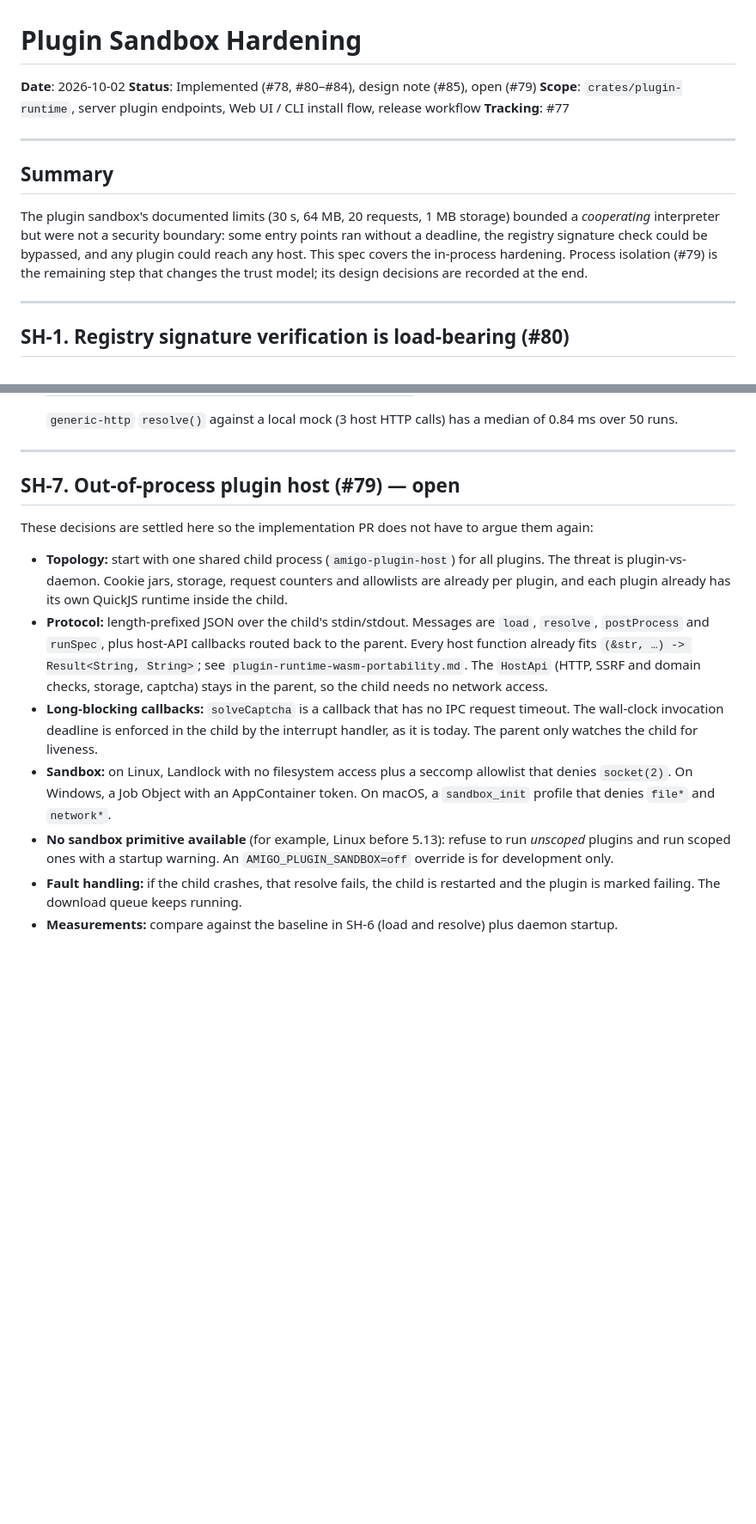
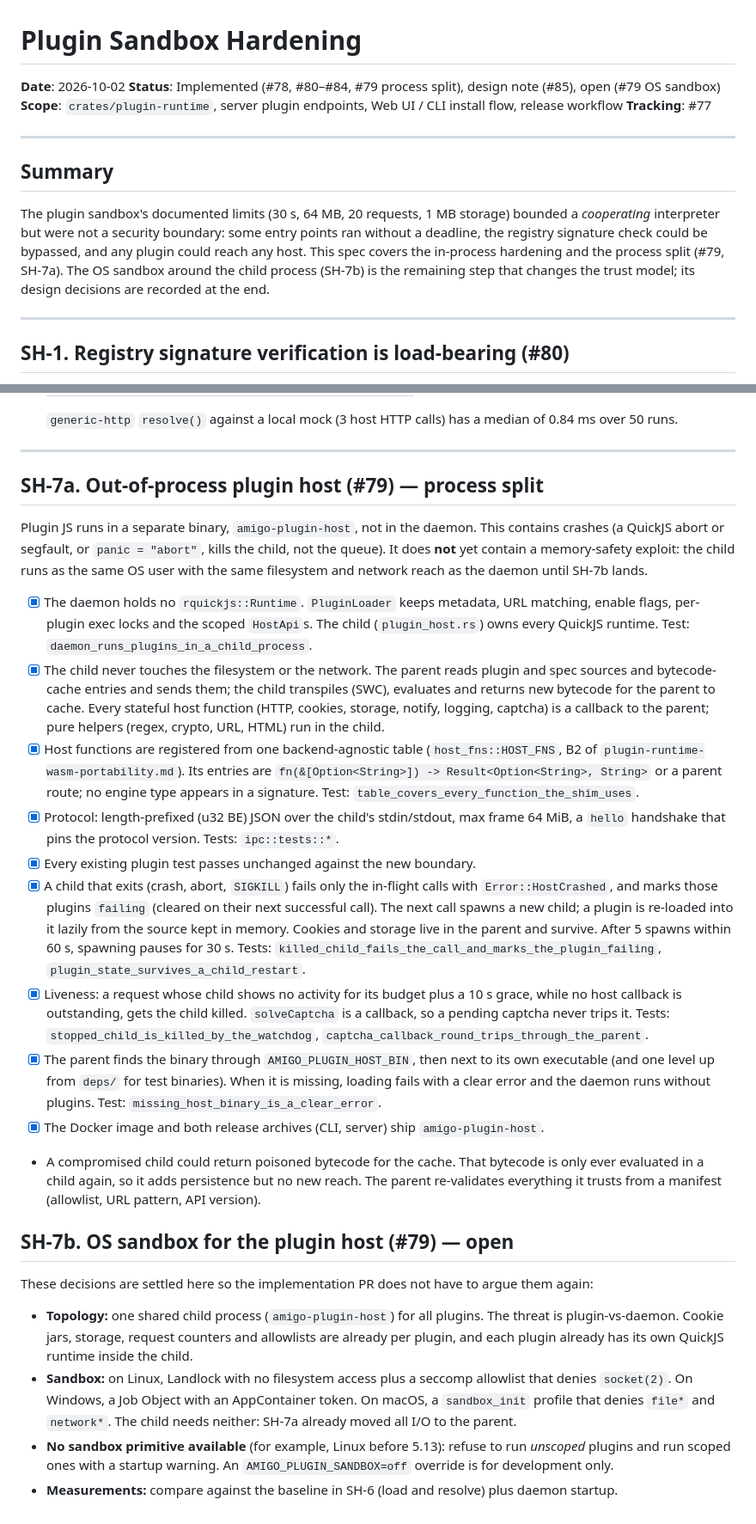
Before and after one commit to amigo-labs/amigo-downloader, a Markdown page: docs/specs/plugin-sandbox-hardening.md, 2 parts joined by grey strips. Shown at 86% size. GitHub-like rendering; blank space fills up the shorter version.

Commit message:
docs(specs): split SH-7 into the process split and the OS sandbox
Co-Authored-By: Claude Opus 5.5 <noreply@anthropic.com>
Claude-Session: https://claude.ai/code/session_01Cv4bcTJRz2wfsq6wds6L1L

```diff
--- a/docs/specs/plugin-sandbox-hardening.md
+++ b/docs/specs/plugin-sandbox-hardening.md
@@ -1,7 +1,7 @@
 # Plugin Sandbox Hardening
 
 **Date**: 2026-10-02
-**Status**: Implemented (#78, #80–#84), design note (#85), open (#79)
+**Status**: Implemented (#78, #80–#84, #79 process split), design note (#85), open (#79 OS sandbox)
 **Scope**: `crates/plugin-runtime`, server plugin endpoints, Web UI / CLI install flow, release workflow
 **Tracking**: #77
 
@@ -13,8 +13,9 @@ The plugin sandbox's documented limits (30 s, 64 MB, 20 requests, 1 MB storage)
 bounded a *cooperating* interpreter but were not a security boundary: some
 entry points ran without a deadline, the registry signature check could be
 bypassed, and any plugin could reach any host. This spec covers the in-process
-hardening. Process isolation (#79) is the remaining step that changes the trust
-model; its design decisions are recorded at the end.
+hardening and the process split (#79, SH-7a). The OS sandbox around the
+child process (SH-7b) is the remaining step that changes the trust model; its
+design decisions are recorded at the end.
 
 ---
 
@@ -141,34 +142,72 @@ second, overlapping key is a possible follow-up.
 
 ---
 
-## SH-7. Out-of-process plugin host (#79) — open
+## SH-7a. Out-of-process plugin host (#79) — process split
+
+Plugin JS runs in a separate binary, `amigo-plugin-host`, not in the daemon.
+This contains crashes (a QuickJS abort or segfault, or `panic = "abort"`, kills
+the child, not the queue). It does **not** yet contain a memory-safety
+exploit: the child runs as the same OS user with the same filesystem and
+network reach as the daemon until SH-7b lands.
+
+- [x] The daemon holds no `rquickjs::Runtime`. `PluginLoader` keeps metadata,
+  URL matching, enable flags, per-plugin exec locks and the scoped `HostApi`s.
+  The child (`plugin_host.rs`) owns every QuickJS runtime.
+  Test: `daemon_runs_plugins_in_a_child_process`.
+- [x] The child never touches the filesystem or the network. The parent reads
+  plugin and spec sources and bytecode-cache entries and sends them; the child
+  transpiles (SWC), evaluates and returns new bytecode for the parent to cache.
+  Every stateful host function (HTTP, cookies, storage, notify, logging,
+  captcha) is a callback to the parent; pure helpers (regex, crypto, URL,
+  HTML) run in the child.
+- [x] Host functions are registered from one backend-agnostic table
+  (`host_fns::HOST_FNS`, B2 of `plugin-runtime-wasm-portability.md`). Its
+  entries are `fn(&[Option<String>]) -> Result<Option<String>, String>` or a
+  parent route; no engine type appears in a signature.
+  Test: `table_covers_every_function_the_shim_uses`.
+- [x] Protocol: length-prefixed (u32 BE) JSON over the child's stdin/stdout,
+  max frame 64 MiB, a `hello` handshake that pins the protocol version.
+  Tests: `ipc::tests::*`.
+- [x] Every existing plugin test passes unchanged against the new boundary.
+- [x] A child that exits (crash, abort, `SIGKILL`) fails only the in-flight
+  calls with `Error::HostCrashed`, and marks those plugins `failing` (cleared
+  on their next successful call). The next call spawns a new child; a plugin is
+  re-loaded into it lazily from the source kept in memory. Cookies and storage
+  live in the parent and survive. After 5 spawns within 60 s, spawning pauses
+  for 30 s. Tests: `killed_child_fails_the_call_and_marks_the_plugin_failing`,
+  `plugin_state_survives_a_child_restart`.
+- [x] Liveness: a request whose child shows no activity for its budget plus a
+  10 s grace, while no host callback is outstanding, gets the child killed.
+  `solveCaptcha` is a callback, so a pending captcha never trips it.
+  Tests: `stopped_child_is_killed_by_the_watchdog`,
+  `captcha_callback_round_trips_through_the_parent`.
+- [x] The parent finds the binary through `AMIGO_PLUGIN_HOST_BIN`, then next to
+  its own executable (and one level up from `deps/` for test binaries). When
+  it is missing, loading fails with a clear error and the daemon runs without
+  plugins. Test: `missing_host_binary_is_a_clear_error`.
+- [x] The Docker image and both release archives (CLI, server) ship
+  `amigo-plugin-host`.
+- A compromised child could return poisoned bytecode for the cache. That
+  bytecode is only ever evaluated in a child again, so it adds persistence but
+  no new reach. The parent re-validates everything it trusts from a manifest
+  (allowlist, URL pattern, API version).
+
+## SH-7b. OS sandbox for the plugin host (#79) — open
 
 These decisions are settled here so the implementation PR does not have to
 argue them again:
 
-- **Topology:** start with one shared child process (`amigo-plugin-host`) for
-  all plugins. The threat is plugin-vs-daemon. Cookie jars, storage, request
+- **Topology:** one shared child process (`amigo-plugin-host`) for all
+  plugins. The threat is plugin-vs-daemon. Cookie jars, storage, request
   counters and allowlists are already per plugin, and each plugin already has
   its own QuickJS runtime inside the child.
-- **Protocol:** length-prefixed JSON over the child's stdin/stdout. Messages
-  are `load`, `resolve`, `postProcess` and `runSpec`, plus host-API callbacks
-  routed back to the parent. Every host function already fits
-  `(&str, …) -> Result<String, String>`; see `plugin-runtime-wasm-portability.md`.
-  The `HostApi` (HTTP, SSRF and domain checks, storage, captcha) stays in the
-  parent, so the child needs no network access.
-- **Long-blocking callbacks:** `solveCaptcha` is a callback that has no IPC
-  request timeout. The wall-clock invocation deadline is enforced in the child
-  by the interrupt handler, as it is today. The parent only watches the child
-  for liveness.
 - **Sandbox:** on Linux, Landlock with no filesystem access plus a seccomp
   allowlist that denies `socket(2)`. On Windows, a Job Object with an
   AppContainer token. On macOS, a `sandbox_init` profile that denies `file*` and
-  `network*`.
+  `network*`. The child needs neither: SH-7a already moved all I/O to the
+  parent.
 - **No sandbox primitive available** (for example, Linux before 5.13): refuse
   to run *unscoped* plugins and run scoped ones with a startup warning. An
   `AMIGO_PLUGIN_SANDBOX=off` override is for development only.
-- **Fault handling:** if the child crashes, that resolve fails, the child is
-  restarted and the plugin is marked failing. The download queue keeps
-  running.
 - **Measurements:** compare against the baseline in SH-6 (load and resolve)
   plus daemon startup.
```
